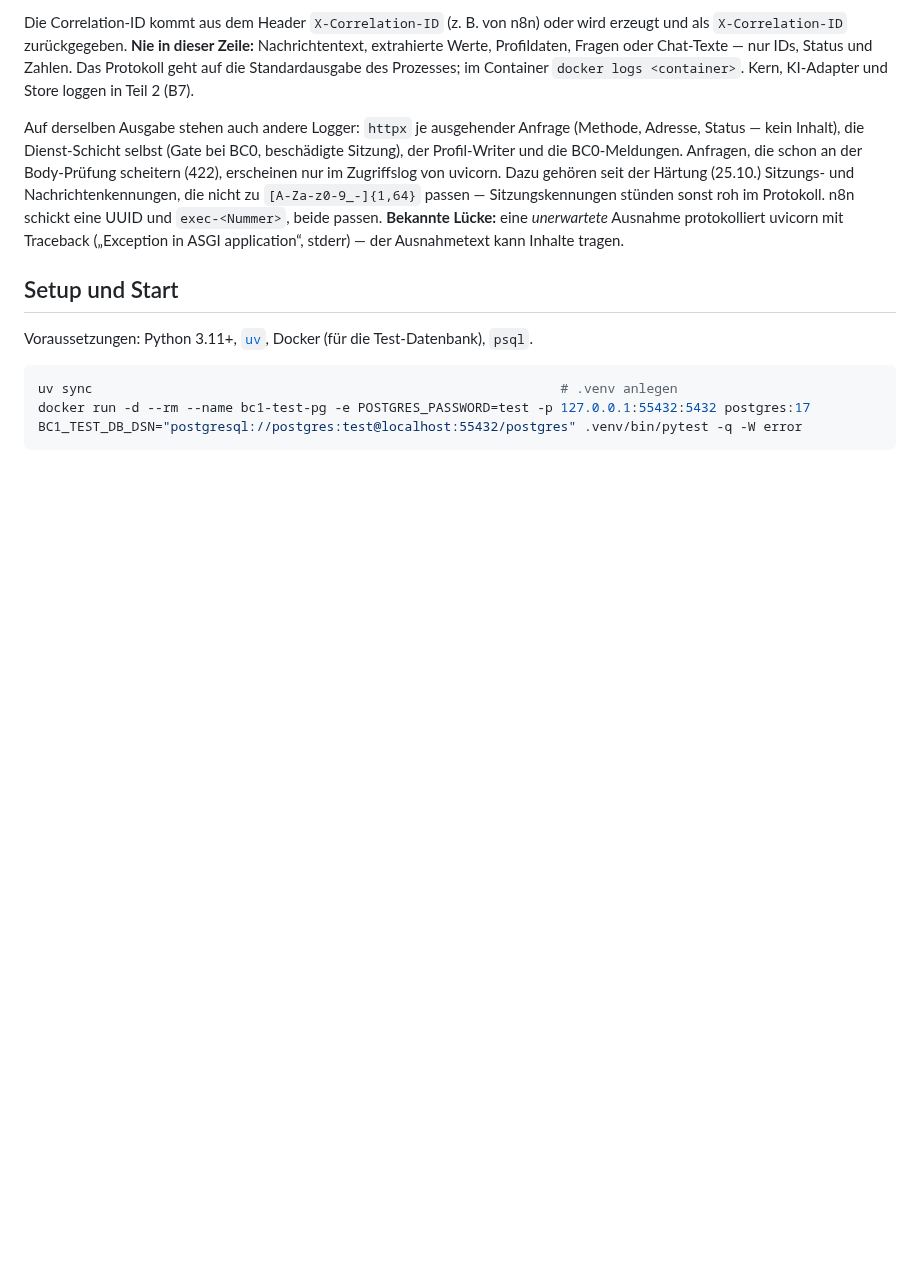
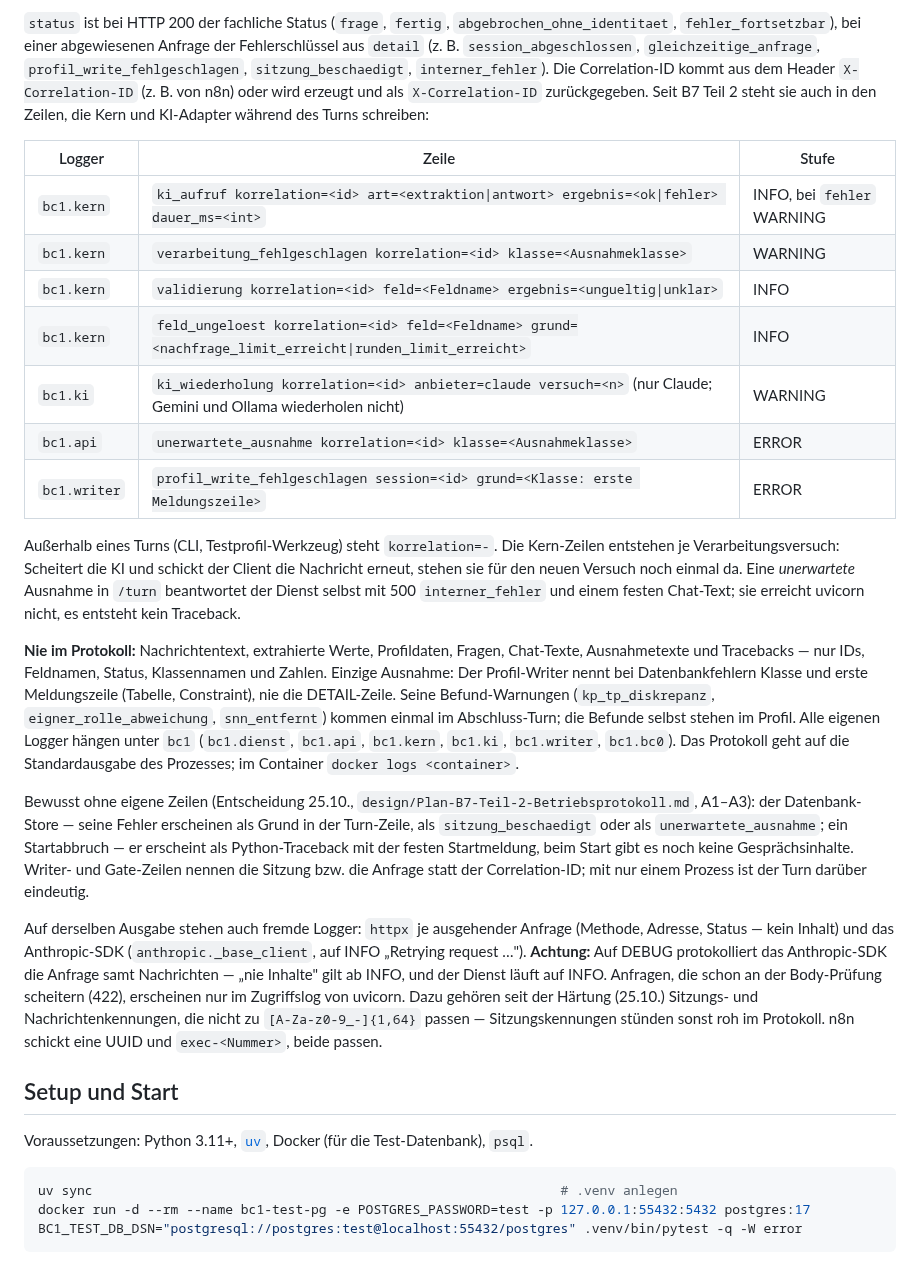
Before and after one commit to pg-coe-kmu/coe-factory, a Markdown page: bc1-context-discovery/README.md, the part around one of its changes. GitHub-like rendering; blank space fills up the shorter version.

Commit message:
docs(bc1): B7 Teil 2 — README und Abschlussplan
README Betriebsprotokoll: neue Zeilen, Grund in der Turn-Zeile, Logger-Baum
bc1.*, A1-A3, Hinweis auf DEBUG im Anthropic-SDK. Abschlussplan: B7 Teil 2
gebaut, erledigte Rueckstellungen, neue mit Ziel.

Co-Authored-By: Claude Opus 5.5 <noreply@anthropic.com>

````diff
--- a/bc1-context-discovery/README.md
+++ b/bc1-context-discovery/README.md
@@ -86,18 +86,48 @@ turn korrelation=<id> session=<session_id> message=<message_id> http=<200|409|50
 ```
 
-Die Correlation-ID kommt aus dem Header `X-Correlation-ID` (z. B. von n8n) oder wird erzeugt und als
-`X-Correlation-ID` zurückgegeben. **Nie in dieser Zeile:** Nachrichtentext, extrahierte Werte, Profildaten,
-Fragen oder Chat-Texte — nur IDs, Status und Zahlen. Das Protokoll geht auf die Standardausgabe des
-Prozesses; im Container `docker logs <container>`. Kern, KI-Adapter und Store loggen in Teil 2 (B7).
+`status` ist bei HTTP 200 der fachliche Status (`frage`, `fertig`, `abgebrochen_ohne_identitaet`,
+`fehler_fortsetzbar`), bei einer abgewiesenen Anfrage der Fehlerschlüssel aus `detail` (z. B.
+`session_abgeschlossen`, `gleichzeitige_anfrage`, `profil_write_fehlgeschlagen`, `sitzung_beschaedigt`,
+`interner_fehler`). Die Correlation-ID kommt aus dem Header `X-Correlation-ID` (z. B. von n8n) oder wird
+erzeugt und als `X-Correlation-ID` zurückgegeben. Seit B7 Teil 2 steht sie auch in den Zeilen, die Kern
+und KI-Adapter während des Turns schreiben:
 
-Auf derselben Ausgabe stehen auch andere Logger: `httpx` je ausgehender Anfrage (Methode, Adresse,
-Status — kein Inhalt), die Dienst-Schicht selbst (Gate bei BC0, beschädigte Sitzung), der Profil-Writer
-und die BC0-Meldungen. Anfragen, die schon an
-der Body-Prüfung scheitern (422), erscheinen nur im Zugriffslog von uvicorn. Dazu gehören seit der
-Härtung (25.10.) Sitzungs- und Nachrichtenkennungen, die nicht zu `[A-Za-z0-9_-]{1,64}` passen —
-Sitzungskennungen stünden sonst roh im Protokoll. n8n schickt eine UUID und `exec-<Nummer>`, beide passen. **Bekannte Lücke:** eine
-*unerwartete* Ausnahme protokolliert uvicorn mit Traceback („Exception in ASGI application“, stderr) —
-der Ausnahmetext kann Inhalte tragen.
+| Logger | Zeile | Stufe |
+|---|---|---|
+| `bc1.kern` | `ki_aufruf korrelation=<id> art=<extraktion\|antwort> ergebnis=<ok\|fehler> dauer_ms=<int>` | INFO, bei `fehler` WARNING |
+| `bc1.kern` | `verarbeitung_fehlgeschlagen korrelation=<id> klasse=<Ausnahmeklasse>` | WARNING |
+| `bc1.kern` | `validierung korrelation=<id> feld=<Feldname> ergebnis=<ungueltig\|unklar>` | INFO |
+| `bc1.kern` | `feld_ungeloest korrelation=<id> feld=<Feldname> grund=<nachfrage_limit_erreicht\|runden_limit_erreicht>` | INFO |
+| `bc1.ki` | `ki_wiederholung korrelation=<id> anbieter=claude versuch=<n>` (nur Claude; Gemini und Ollama wiederholen nicht) | WARNING |
+| `bc1.api` | `unerwartete_ausnahme korrelation=<id> klasse=<Ausnahmeklasse>` | ERROR |
+| `bc1.writer` | `profil_write_fehlgeschlagen session=<id> grund=<Klasse: erste Meldungszeile>` | ERROR |
+
+Außerhalb eines Turns (CLI, Testprofil-Werkzeug) steht `korrelation=-`. Die Kern-Zeilen entstehen je
+Verarbeitungsversuch: Scheitert die KI und schickt der Client die Nachricht erneut, stehen sie für den
+neuen Versuch noch einmal da. Eine *unerwartete* Ausnahme in `/turn` beantwortet der Dienst selbst mit
+500 `interner_fehler` und einem festen Chat-Text; sie erreicht uvicorn nicht, es entsteht kein Traceback.
+
+**Nie im Protokoll:** Nachrichtentext, extrahierte Werte, Profildaten, Fragen, Chat-Texte, Ausnahmetexte
+und Tracebacks — nur IDs, Feldnamen, Status, Klassennamen und Zahlen. Einzige Ausnahme: Der Profil-Writer
+nennt bei Datenbankfehlern Klasse und erste Meldungszeile (Tabelle, Constraint), nie die DETAIL-Zeile.
+Seine Befund-Warnungen (`kp_tp_diskrepanz`, `eigner_rolle_abweichung`, `snn_entfernt`) kommen einmal im
+Abschluss-Turn; die Befunde selbst stehen im Profil. Alle eigenen Logger hängen unter `bc1` (`bc1.dienst`,
+`bc1.api`, `bc1.kern`, `bc1.ki`, `bc1.writer`, `bc1.bc0`). Das Protokoll geht auf die Standardausgabe des
+Prozesses; im Container `docker logs <container>`.
+
+Bewusst ohne eigene Zeilen (Entscheidung 25.10., `design/Plan-B7-Teil-2-Betriebsprotokoll.md`, A1–A3): der
+Datenbank-Store — seine Fehler erscheinen als Grund in der Turn-Zeile, als `sitzung_beschaedigt` oder als
+`unerwartete_ausnahme`; ein Startabbruch — er erscheint als Python-Traceback mit der festen Startmeldung,
+beim Start gibt es noch keine Gesprächsinhalte. Writer- und Gate-Zeilen nennen die Sitzung bzw. die
+Anfrage statt der Correlation-ID; mit nur einem Prozess ist der Turn darüber eindeutig.
+
+Auf derselben Ausgabe stehen auch fremde Logger: `httpx` je ausgehender Anfrage (Methode, Adresse,
+Status — kein Inhalt) und das Anthropic-SDK (`anthropic._base_client`, auf INFO „Retrying request …").
+**Achtung:** Auf DEBUG protokolliert das Anthropic-SDK die Anfrage samt Nachrichten — „nie Inhalte" gilt
+ab INFO, und der Dienst läuft auf INFO. Anfragen, die schon an der Body-Prüfung scheitern (422),
+erscheinen nur im Zugriffslog von uvicorn. Dazu gehören seit der Härtung (25.10.) Sitzungs- und
+Nachrichtenkennungen, die nicht zu `[A-Za-z0-9_-]{1,64}` passen — Sitzungskennungen stünden sonst roh im
+Protokoll. n8n schickt eine UUID und `exec-<Nummer>`, beide passen.
 
 ## Setup und Start
 
````
Also changed, not shown: other parts of bc1-context-discovery/README.md (+1 -1 lines), bc1-context-discovery/design/Abschlussplan-BC1.md (+6 -5 lines), bc1-context-discovery/design/Plan-B7-Teil-2-Betriebsprotokoll.md (+1 -0 lines).
